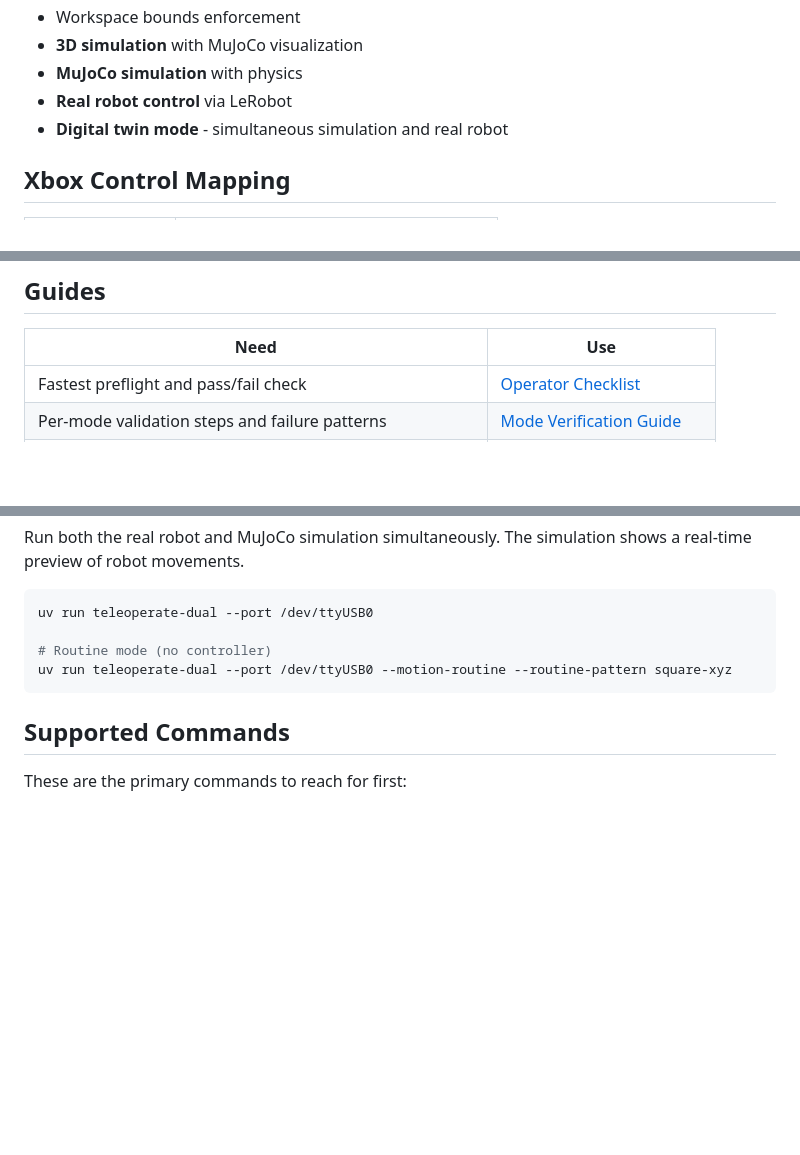
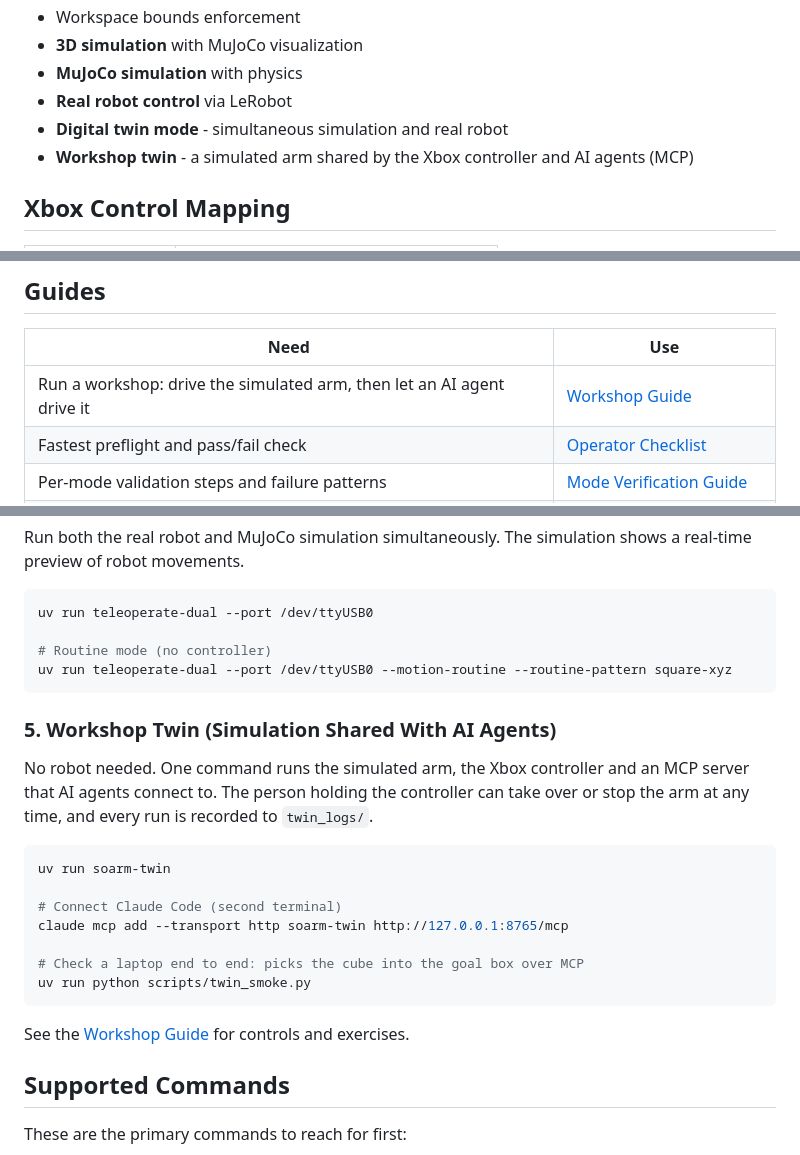
Before and after one commit to ricklon/xbox_soarm_teleop, a Markdown page: README.md, 3 parts joined by grey strips. Rendered like a GitHub page; blank space fills up the shorter version.

````diff
--- a/README.md
+++ b/README.md
@@ -19,6 +19,7 @@ Built as an extension to the [HuggingFace LeRobot](https://github.com/huggingfac
 - **MuJoCo simulation** with physics
 - **Real robot control** via LeRobot
 - **Digital twin mode** - simultaneous simulation and real robot
+- **Workshop twin** - a simulated arm shared by the Xbox controller and AI agents (MCP)
 
 ## Xbox Control Mapping
 
@@ -52,6 +53,7 @@ uv pip install -e ".[dev]"
 
 | Need | Use |
 |------|-----|
+| Run a workshop: drive the simulated arm, then let an AI agent drive it | [Workshop Guide](docs/workshop_guide.md) |
 | Fastest preflight and pass/fail check | [Operator Checklist](docs/operator_checklist.md) |
 | Per-mode validation steps and failure patterns | [Mode Verification Guide](docs/mode_verification_guide.md) |
 | Split Joy-Con pairing, bring-up, and natural-motion testing | [Dual Joy-Con Test Guide](docs/dual_joycon_test_guide.md) |
@@ -127,6 +129,24 @@ uv run teleoperate-dual --port /dev/ttyUSB0
 uv run teleoperate-dual --port /dev/ttyUSB0 --motion-routine --routine-pattern square-xyz
 ```
 
+### 5. Workshop Twin (Simulation Shared With AI Agents)
+
+No robot needed. One command runs the simulated arm, the Xbox controller and an
+MCP server that AI agents connect to. The person holding the controller can take
+over or stop the arm at any time, and every run is recorded to `twin_logs/`.
+
+```bash
+uv run soarm-twin
+
+# Connect Claude Code (second terminal)
+claude mcp add --transport http soarm-twin http://127.0.0.1:8765/mcp
+
+# Check a laptop end to end: picks the cube into the goal box over MCP
+uv run python scripts/twin_smoke.py
+```
+
+See the [Workshop Guide](docs/workshop_guide.md) for controls and exercises.
+
 ## Supported Commands
 
 These are the primary commands to reach for first:
````
Also changed, not shown: other parts of README.md (+1 -0 lines), docs/workshop_guide.md (added, +220 -0 lines).
